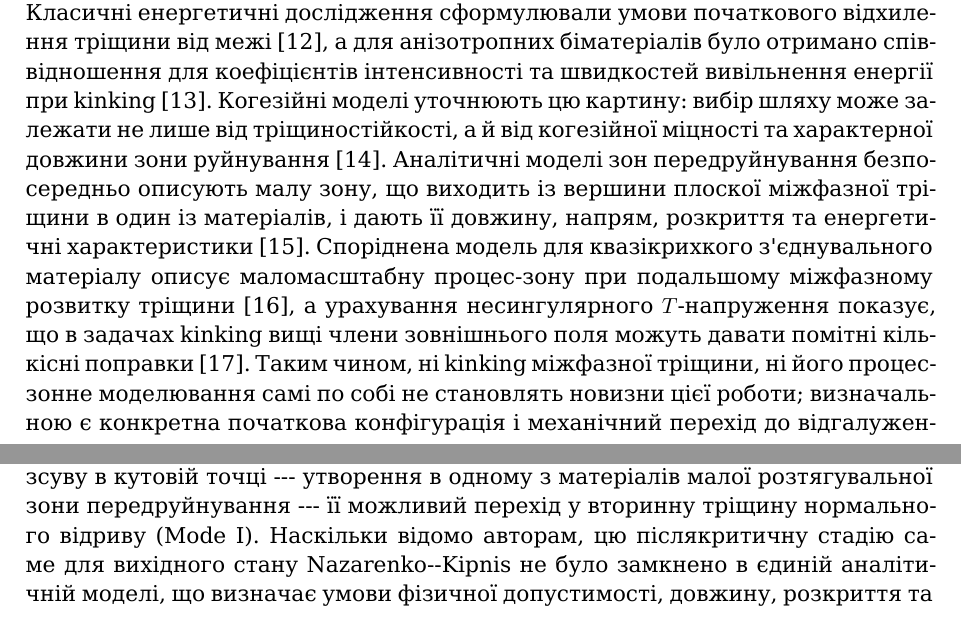
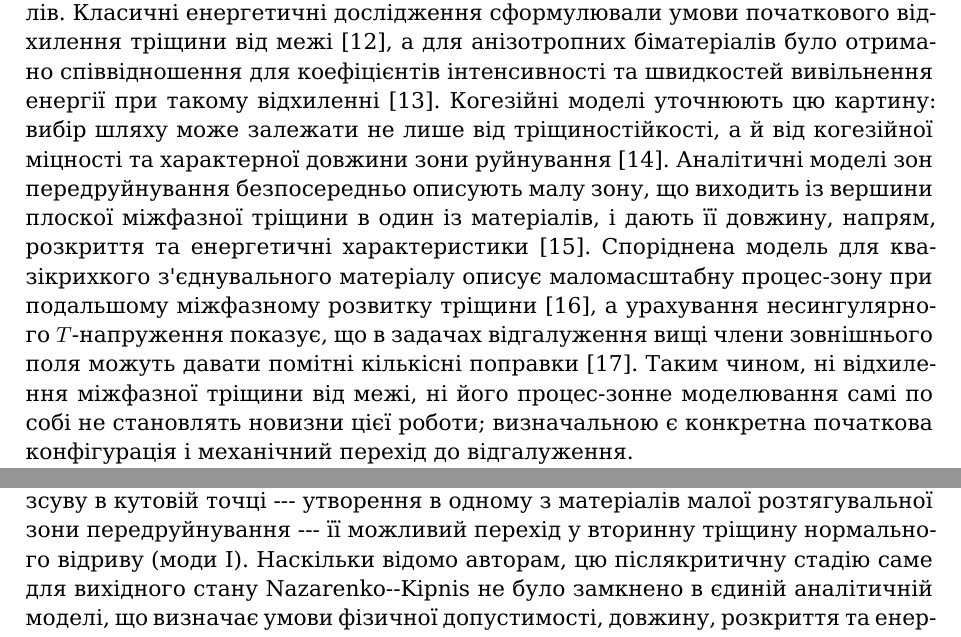
Before and after one commit to mfs9697/Dudyk, a LaTeX paper (manuscript/latex/main.tex, which reads manuscript/latex/sections/01_introduction.tex): two parts of pages 2 and 3 of 17, joined at a grey line, cut so that both start at the same text. Compiled offline with XeLaTeX; a missing font is replaced by an installed copy or a similar font.

Commit message:
Polish terminology in revised Introduction

```diff
--- a/manuscript/latex/sections/01_introduction.tex
+++ b/manuscript/latex/sections/01_introduction.tex
@@ -48,7 +48,7 @@ Labossiere і Dunn поширили підхід, заснований на ін
 Класичні енергетичні дослідження сформулювали умови початкового
 відхилення тріщини від межі~\cite{HeHutchinson1989}, а для анізотропних
 біматеріалів було отримано співвідношення для коефіцієнтів інтенсивності
-та швидкостей вивільнення енергії при kinking
+та швидкостей вивільнення енергії при такому відхиленні
 \cite{Wang1994}. Когезійні моделі уточнюють цю картину: вибір шляху може
 залежати не лише від тріщиностійкості, а й від когезійної міцності та
 характерної довжини зони руйнування~\cite{ParmigianiThouless2006}.
@@ -58,12 +58,12 @@ Labossiere і Dunn поширили підхід, заснований на ін
 \cite{KaminskyEtAl2023}. Споріднена модель для квазікрихкого
 з'єднувального матеріалу описує маломасштабну процес-зону при подальшому
 міжфазному розвитку тріщини~\cite{KaminskyDudykChornoivan2025}, а
-урахування несингулярного $T$-напруження показує, що в задачах kinking
-вищі члени зовнішнього поля можуть давати помітні кількісні поправки
-\cite{KaminskyDudykChornoivan2026}. Таким чином, ні kinking міжфазної
-тріщини, ні його процес-зонне моделювання самі по собі не становлять
-новизни цієї роботи; визначальною є конкретна початкова конфігурація і
-механічний перехід до відгалуження.
+урахування несингулярного $T$-напруження показує, що в задачах
+відгалуження вищі члени зовнішнього поля можуть давати помітні кількісні
+поправки~\cite{KaminskyDudykChornoivan2026}. Таким чином, ні відхилення
+міжфазної тріщини від межі, ні його процес-зонне моделювання самі по собі
+не становлять новизни цієї роботи; визначальною є конкретна початкова
+конфігурація і механічний перехід до відгалуження.
 
 До розглядуваної тут геометрії найближчими є дослідження тріщин і зон
 локального руйнування безпосередньо біля кутової точки ламаної межі.
@@ -107,7 +107,7 @@ Kipnis симетричних міжфазних зсувних тріщин, щ
 конкретну послідовність, що розглядається тут: граничний нестійкий стан
 симетричних міжфазних тріщин зсуву в кутовій точці --- утворення в
 одному з матеріалів малої розтягувальної зони передруйнування --- її
-можливий перехід у вторинну тріщину нормального відриву (Mode~I).
+можливий перехід у вторинну тріщину нормального відриву (моди~I).
 Наскільки відомо авторам, цю післякритичну стадію саме для вихідного
 стану Nazarenko--Kipnis не було замкнено в єдиній аналітичній моделі, що
 визначає умови фізичної допустимості, довжину, розкриття та енергетичну
```
